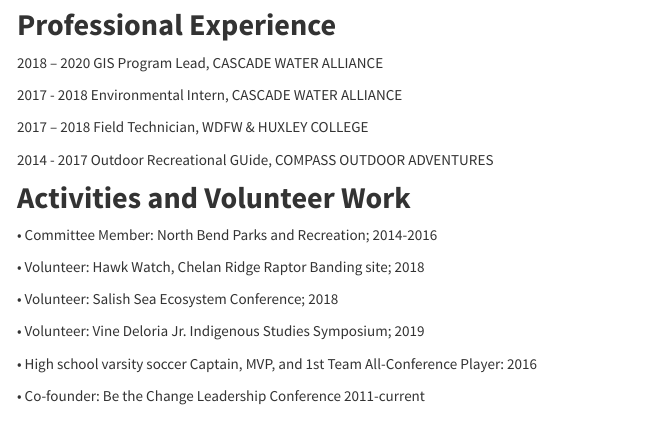
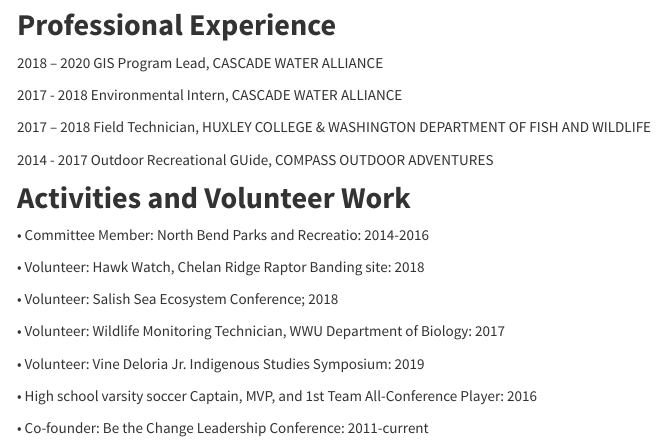
Before and after one commit to ethan-duvall/website, an R Markdown document (cv.Rmd): the page in a window 1100 px wide, from 1450 px down. The pictures show the output file cv.html that the author committed with the source, opened offline; library style sheets and scripts come from the installed R packages; menus at the side of the page are left out.

Commit message:
cv changes

```diff
--- a/cv.Rmd
+++ b/cv.Rmd
@@ -83,7 +83,7 @@
 Environmental Intern, CASCADE WATER ALLIANCE
 
 2017 – 2018
-Field Technician, WDFW & HUXLEY COLLEGE
+Field Technician, HUXLEY COLLEGE & WASHINGTON DEPARTMENT OF FISH AND WILDLIFE
 
 2014 - 2017
 Outdoor Recreational GUide, COMPASS OUTDOOR ADVENTURES
@@ -91,17 +91,19 @@
 
 ## **Activities and Volunteer Work**
 
-• Committee Member: North Bend Parks and Recreation; 2014-2016
+• Committee Member: North Bend Parks and Recreatio: 2014-2016
 
-•	Volunteer: Hawk Watch, Chelan Ridge Raptor Banding site; 2018
+•	Volunteer: Hawk Watch, Chelan Ridge Raptor Banding site: 2018
 
 •	Volunteer: Salish Sea Ecosystem Conference; 2018
 
-•	Volunteer: Vine Deloria Jr. Indigenous Studies Symposium; 2019
+•	Volunteer: Wildlife Monitoring Technician, WWU Department of Biology: 2017
+
+•	Volunteer: Vine Deloria Jr. Indigenous Studies Symposium: 2019
 
 •	High school varsity soccer Captain, MVP, and 1st Team All-Conference Player: 2016
 
-• Co-founder: Be the Change Leadership Conference 2011-current
+• Co-founder: Be the Change Leadership Conference: 2011-current
 
 
 ## **Skills and Certificates**
```
Also changed, not shown: cv.html, cv.Rmd (6 more changed lines).
